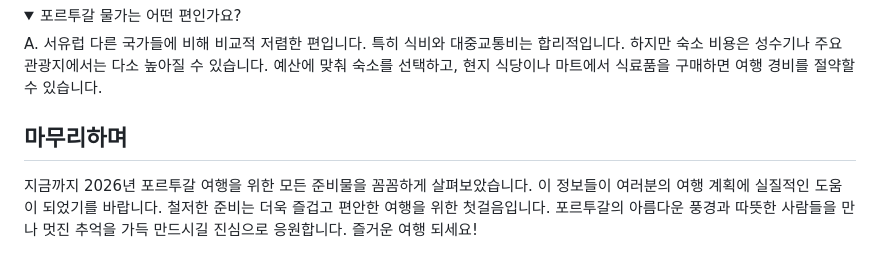
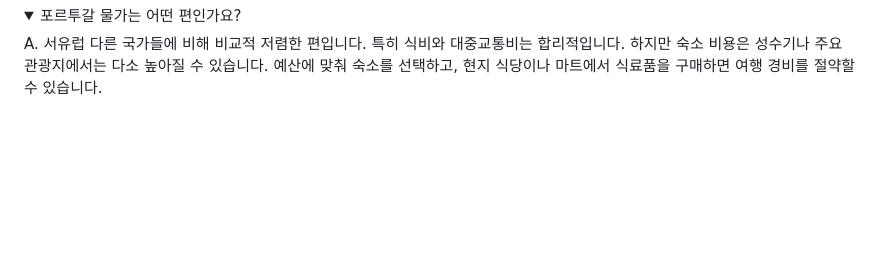
Before and after one commit to happyhappy82/trip, a Markdown page: content/trips/2026-poreutugal-yeohaeng-junbimul-congjeongri.md, the part around the change. GitHub-like rendering; folded sections open; blank space fills up the shorter version.

Commit message:
포르투갈 준비물 마무리하며 섹션 중복 제거
rebase 충돌 해결 시 마무리하며 섹션이 2번 들어간 문제 수정.

Co-Authored-By: Claude Opus 4.6 <noreply@anthropic.com>

```diff
--- a/content/trips/2026-poreutugal-yeohaeng-junbimul-congjeongri.md
+++ b/content/trips/2026-poreutugal-yeohaeng-junbimul-congjeongri.md
@@ -155,8 +155,3 @@ A. 서유럽 다른 국가들에 비해 비교적 저렴한 편입니다. 특히
 
 
 </details>
-
-## 마무리하며
-
-
-지금까지 2026년 포르투갈 여행을 위한 모든 준비물을 꼼꼼하게 살펴보았습니다. 이 정보들이 여러분의 여행 계획에 실질적인 도움이 되었기를 바랍니다. 철저한 준비는 더욱 즐겁고 편안한 여행을 위한 첫걸음입니다. 포르투갈의 아름다운 풍경과 따뜻한 사람들을 만나 멋진 추억을 가득 만드시길 진심으로 응원합니다. 즐거운 여행 되세요!
```
